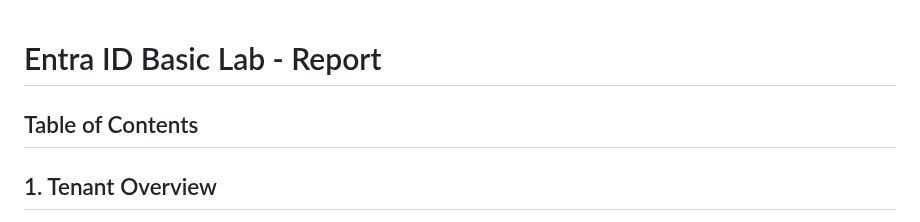
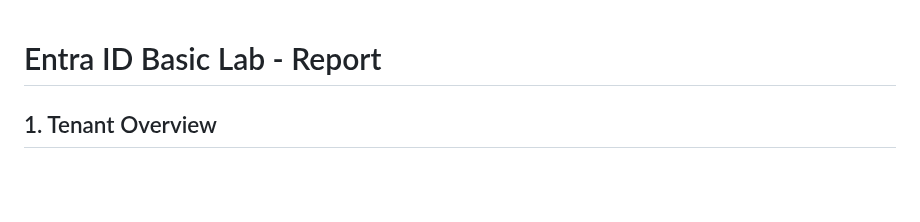
Before and after one commit to JonathanGribe/EntraID_projects, a Markdown page: entra_project_1/04_entra_project_1_report.md, the part around the change. GitHub-like rendering; blank space fills up the shorter version.

```diff
--- a/entra_project_1/04_entra_project_1_report.md
+++ b/entra_project_1/04_entra_project_1_report.md
@@ -1,9 +1,4 @@
 # Entra ID Basic Lab - Report
-
-
-
-
-## Table of Contents
 
 
 
```
